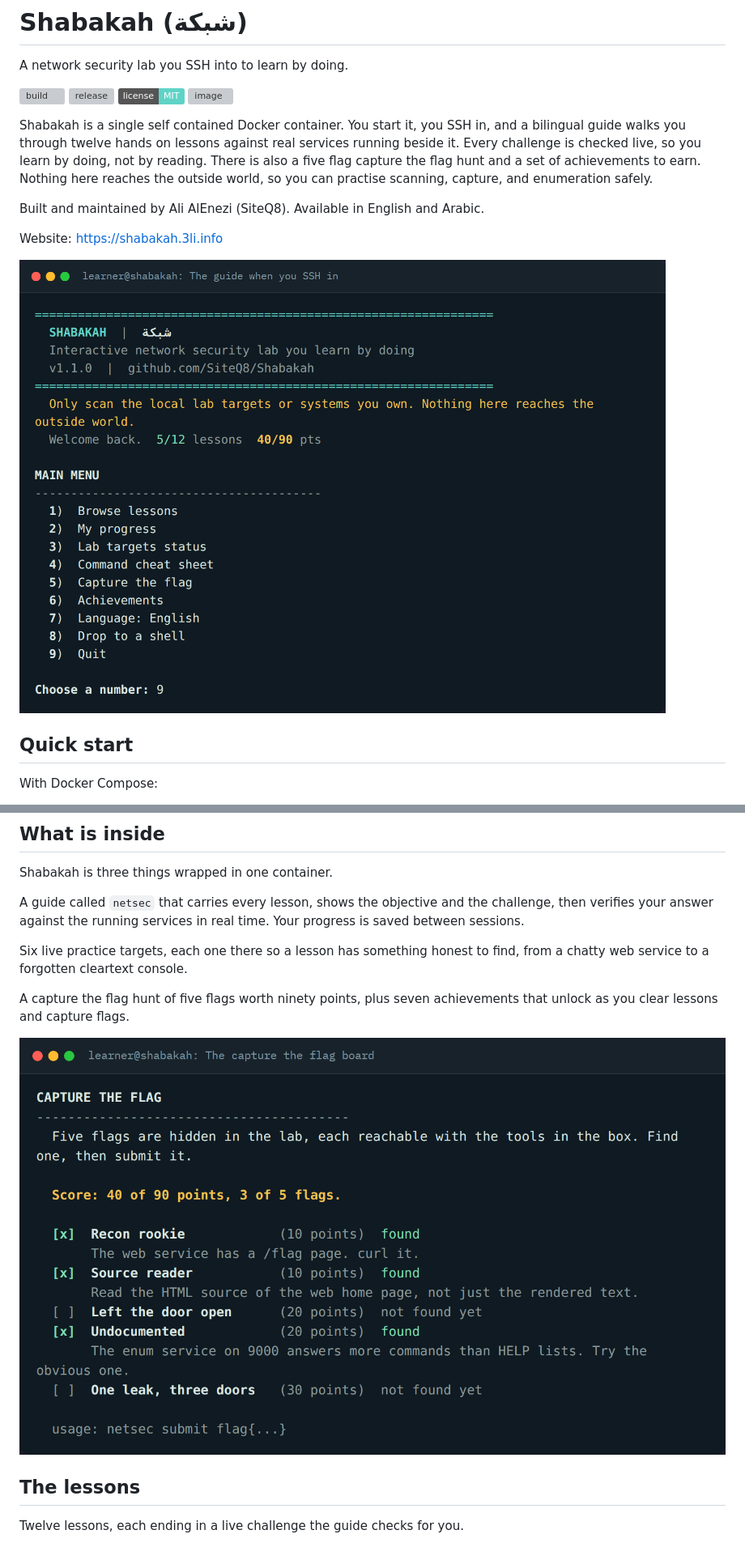
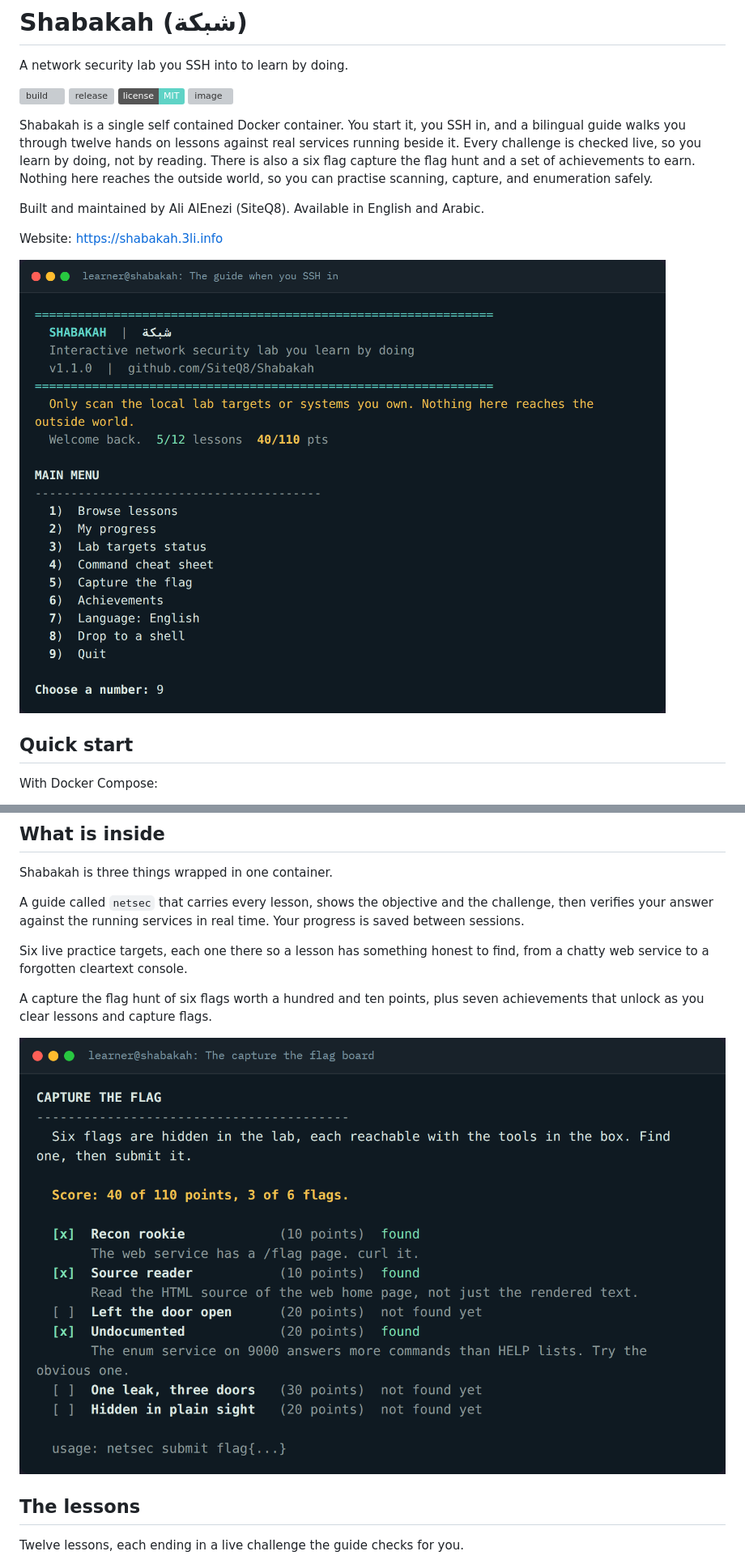
Before and after one commit to SiteQ8/Shabakah, a Markdown page: README.md, 2 parts joined by grey strips. Shown at 81% size. Rendered like a GitHub page; pictures changed too: docs/screenshots/ctf.png, docs/screenshots/menu.png; badges without logos; grey boxes are pictures that could not be loaded.

Commit message:
Add a sixth flag in the certificate metadata

```diff
--- a/README.md
+++ b/README.md
@@ -10,7 +10,7 @@ A network security lab you SSH into to learn by doing.
 Shabakah is a single self contained Docker container. You start it, you SSH in,
 and a bilingual guide walks you through twelve hands on lessons against real
 services running beside it. Every challenge is checked live, so you learn by
-doing, not by reading. There is also a five flag capture the flag hunt and a set
+doing, not by reading. There is also a six flag capture the flag hunt and a set
 of achievements to earn. Nothing here reaches the outside world, so you can
 practise scanning, capture, and enumeration safely.
 
@@ -55,7 +55,7 @@ Your progress is saved between sessions.
 Six live practice targets, each one there so a lesson has something honest to
 find, from a chatty web service to a forgotten cleartext console.
 
-A capture the flag hunt of five flags worth ninety points, plus seven
+A capture the flag hunt of six flags worth a hundred and ten points, plus seven
 achievements that unlock as you clear lessons and capture flags.
 
 ![Capture the flag](docs/screenshots/ctf.png)
```
Also changed, not shown: other parts of README.md (+1 -1 lines), CHANGELOG.md (+14 -0 lines), 4 other files.
